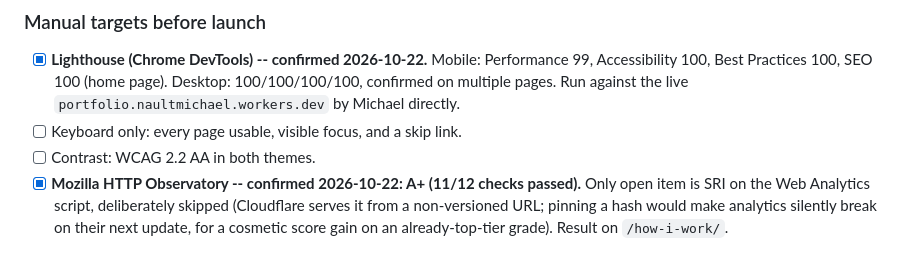
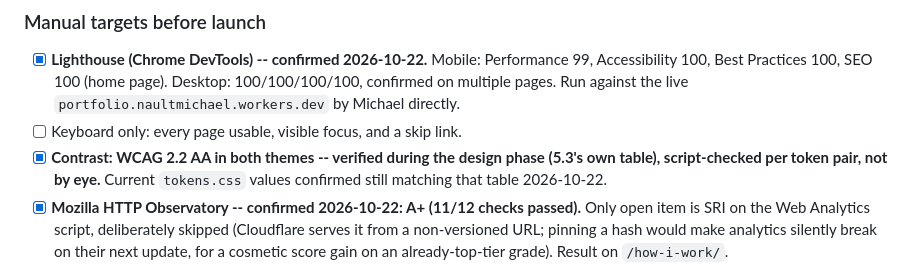
Before and after one commit to MgnCoding2020/portfolio, a Markdown page: CLAUDE.md, the part around the change. Drawn GitHub-style.

Commit message:
Mark contrast QA item done -- already verified in design phase

```diff
--- a/CLAUDE.md
+++ b/CLAUDE.md
@@ -482,7 +482,7 @@ No cookies, no ad trackers. Updated 2026-10-21: Cloudflare Web Analytics (cookie
 
 - [x] **Lighthouse (Chrome DevTools) -- confirmed 2026-10-22.** Mobile: Performance 99, Accessibility 100, Best Practices 100, SEO 100 (home page). Desktop: 100/100/100/100, confirmed on multiple pages. Run against the live `portfolio.naultmichael.workers.dev` by Michael directly.
 - [ ] Keyboard only: every page usable, visible focus, and a skip link.
-- [ ] Contrast: WCAG 2.2 AA in both themes.
+- [x] **Contrast: WCAG 2.2 AA in both themes -- verified during the design phase (5.3's own table), script-checked per token pair, not by eye.** Current `tokens.css` values confirmed still matching that table 2026-10-22.
 - [x] **Mozilla HTTP Observatory -- confirmed 2026-10-22: A+ (11/12 checks passed).** Only open item is SRI on the Web Analytics script, deliberately skipped (Cloudflare serves it from a non-versioned URL; pinning a hash would make analytics silently break on their next update, for a cosmetic score gain on an already-top-tier grade). Result on `/how-i-work/`.
 - [ ] Print preview of one case study.
 - [ ] Checked at 360 px wide (phone) and with JavaScript turned off.
```
